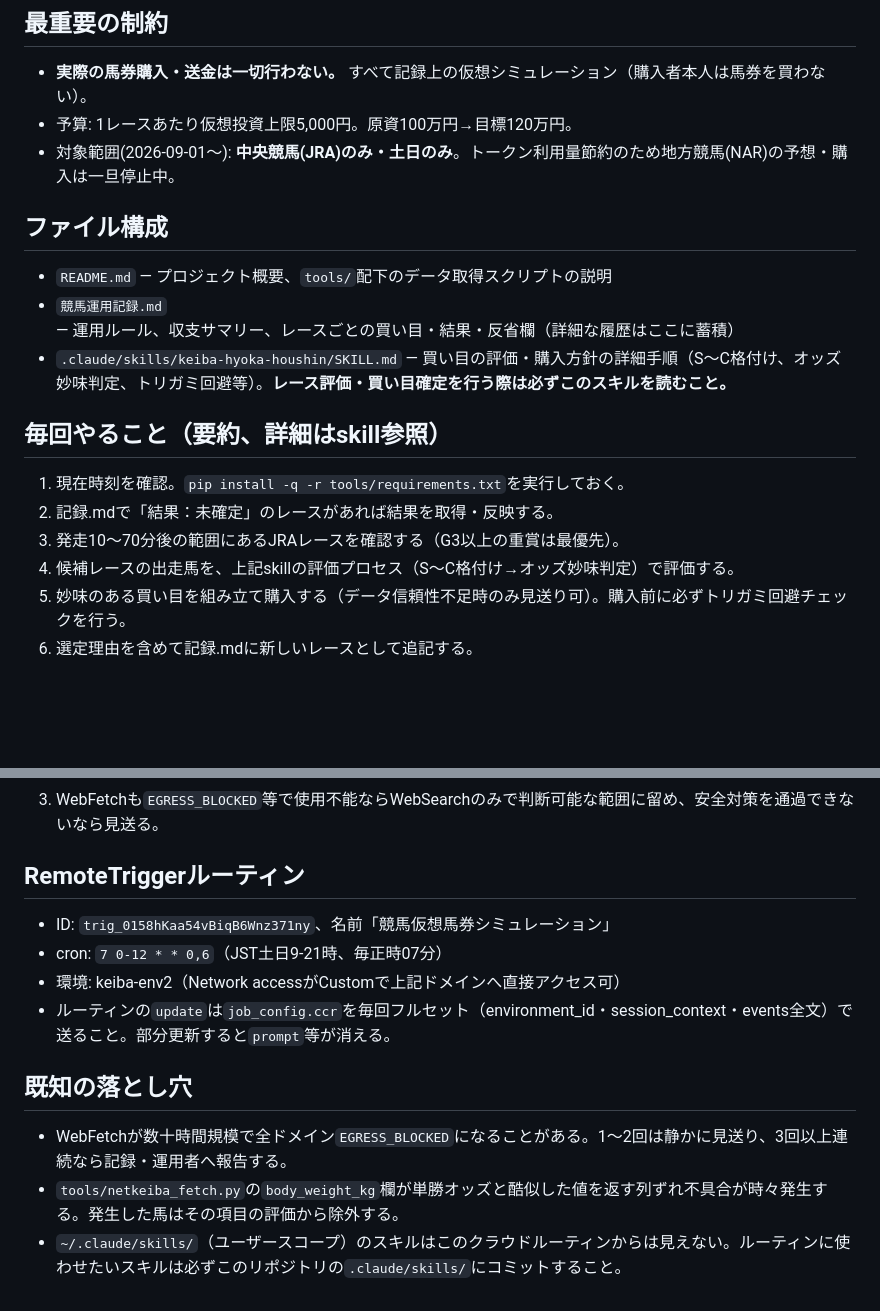
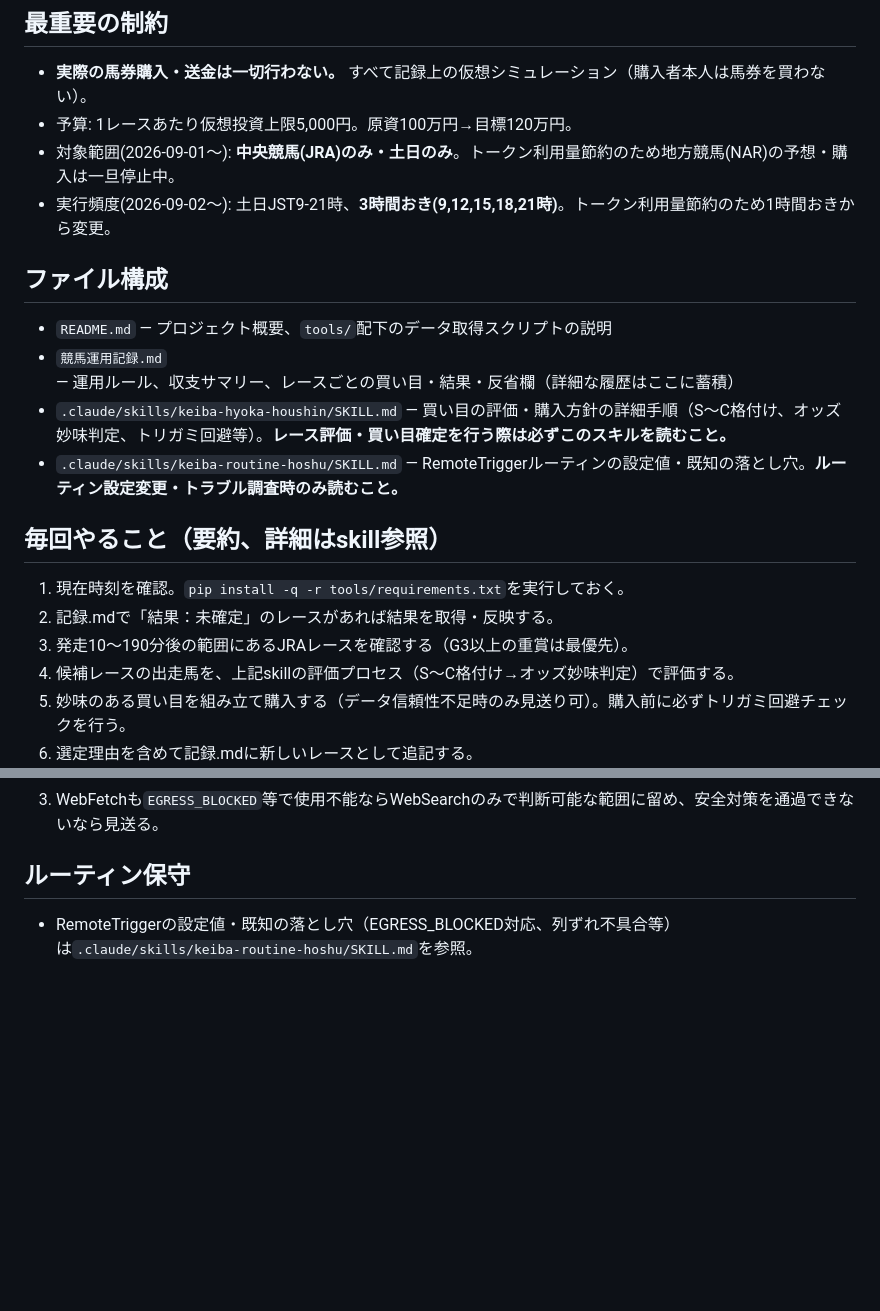
Before and after one commit to taketaiko2001/keiba, a Markdown page: CLAUDE.md, 2 parts joined by grey strips. GitHub-like rendering; blank space fills up the shorter version.

Commit message:
結果反映を含むクラウドルーティンの実行頻度を土日3時間おきに変更(トークン利用量節約)
RemoteTriggerのcronを7 0-12 * * 0,6(1時間おき)から7 0,3,6,9,12 * * 0,6(3時間おき)へ変更し、
ドキュメント側(CLAUDE.md/競馬運用記録.md/keiba-routine-hoshu SKILL.md)の記述もそれに合わせて更新。
巡回対象のローリングウィンドウも発走10〜70分後から10〜190分後に広げ、レースの取りこぼしを抑えた。

```diff
--- a/CLAUDE.md
+++ b/CLAUDE.md
@@ -6,16 +6,18 @@
 - **実際の馬券購入・送金は一切行わない。** すべて記録上の仮想シミュレーション（購入者本人は馬券を買わない）。
 - 予算: 1レースあたり仮想投資上限5,000円。原資100万円→目標120万円。
 - 対象範囲(2026-09-01〜): **中央競馬(JRA)のみ・土日のみ**。トークン利用量節約のため地方競馬(NAR)の予想・購入は一旦停止中。
+- 実行頻度(2026-09-02〜): 土日JST9-21時、**3時間おき(9,12,15,18,21時)**。トークン利用量節約のため1時間おきから変更。
 
 ## ファイル構成
 - `README.md` — プロジェクト概要、`tools/`配下のデータ取得スクリプトの説明
 - `競馬運用記録.md` — 運用ルール、収支サマリー、レースごとの買い目・結果・反省欄（詳細な履歴はここに蓄積）
 - `.claude/skills/keiba-hyoka-houshin/SKILL.md` — 買い目の評価・購入方針の詳細手順（S〜C格付け、オッズ妙味判定、トリガミ回避等）。**レース評価・買い目確定を行う際は必ずこのスキルを読むこと。**
+- `.claude/skills/keiba-routine-hoshu/SKILL.md` — RemoteTriggerルーティンの設定値・既知の落とし穴。**ルーティン設定変更・トラブル調査時のみ読むこと。**
 
 ## 毎回やること（要約、詳細はskill参照）
 1. 現在時刻を確認。`pip install -q -r tools/requirements.txt`を実行しておく。
 2. 記録.mdで「結果：未確定」のレースがあれば結果を取得・反映する。
-3. 発走10〜70分後の範囲にあるJRAレースを確認する（G3以上の重賞は最優先）。
+3. 発走10〜190分後の範囲にあるJRAレースを確認する（G3以上の重賞は最優先）。
 4. 候補レースの出走馬を、上記skillの評価プロセス（S〜C格付け→オッズ妙味判定）で評価する。
 5. 妙味のある買い目を組み立て購入する（データ信頼性不足時のみ見送り可）。購入前に必ずトリガミ回避チェックを行う。
 6. 選定理由を含めて記録.mdに新しいレースとして追記する。
@@ -35,13 +37,5 @@
 2. `tools/*.py`が接続エラー(403・Connection refused・timeoutなど)で失敗する場合のみWebFetchにフォールバック。数値を明示的に列挙させ、人気とオッズの整合性を自分で検算する。不自然な値なら信用しない。
 3. WebFetchも`EGRESS_BLOCKED`等で使用不能ならWebSearchのみで判断可能な範囲に留め、安全対策を通過できないなら見送る。
 
-## RemoteTriggerルーティン
-- ID: `trig_0158hKaa54vBiqB6Wnz371ny`、名前「競馬仮想馬券シミュレーション」
-- cron: `7 0-12 * * 0,6`（JST土日9-21時、毎正時07分）
-- 環境: keiba-env2（Network accessがCustomで上記ドメインへ直接アクセス可）
-- ルーティンの`update`は`job_config.ccr`を毎回フルセット（environment_id・session_context・events全文）で送ること。部分更新すると`prompt`等が消える。
-
-## 既知の落とし穴
-- WebFetchが数十時間規模で全ドメイン`EGRESS_BLOCKED`になることがある。1〜2回は静かに見送り、3回以上連続なら記録・運用者へ報告する。
-- `tools/netkeiba_fetch.py`の`body_weight_kg`欄が単勝オッズと酷似した値を返す列ずれ不具合が時々発生する。発生した馬はその項目の評価から除外する。
-- `~/.claude/skills/`（ユーザースコープ）のスキルはこのクラウドルーティンからは見えない。ルーティンに使わせたいスキルは必ずこのリポジトリの`.claude/skills/`にコミットすること。
+## ルーティン保守
+- RemoteTriggerの設定値・既知の落とし穴（EGRESS_BLOCKED対応、列ずれ不具合等）は`.claude/skills/keiba-routine-hoshu/SKILL.md`を参照。
```
Also changed, not shown: 競馬運用記録.md (+3 -2 lines), 1 other file.
